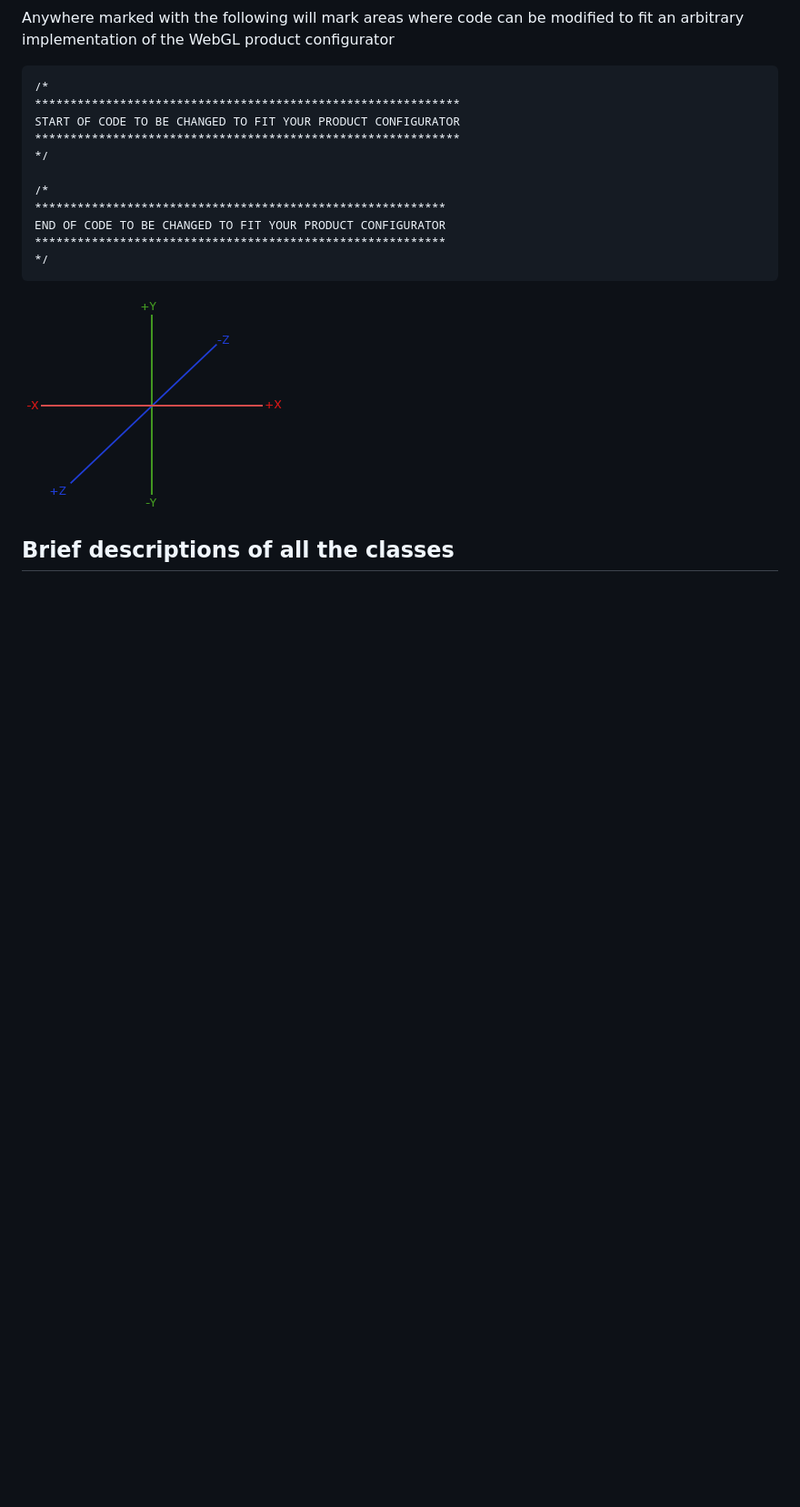
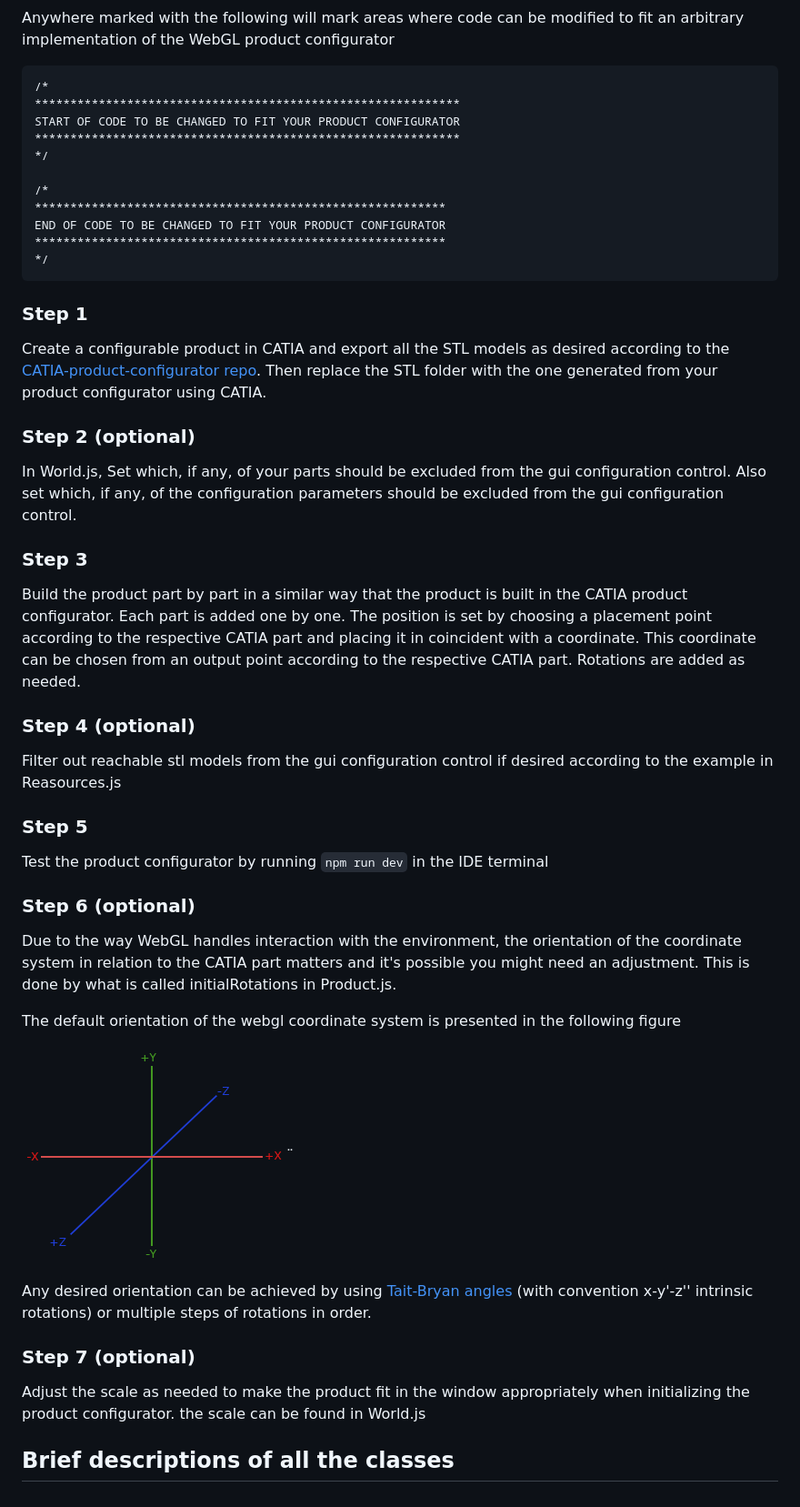
Before and after one commit to patrikdolsson/webgl-product-configurator, a Markdown page: README.md, the part around one of its changes. Shown at 91% size. GitHub-like rendering; blank space fills up the shorter version.

````diff
--- a/README.md
+++ b/README.md
@@ -44,6 +38,38 @@ END OF CODE TO BE CHANGED TO FIT YOUR PRODUCT CONFIGURATOR
 */
 ```
 
-![webgl coordinate system orientation](readme-images/coordinate_systems_right_handed.png)
+### Step 1
+
+Create a configurable product in CATIA and export all the STL models as desired according to the [CATIA-product-configurator repo](https://github.com/patrikdolsson/CATIA-product-configurator). Then replace the STL folder with the one generated from your product configurator using CATIA.
+
+### Step 2 (optional)
+
+In World.js, Set which, if any, of your parts should be excluded from the gui configuration control. Also set which, if any, of the configuration parameters should be excluded from the gui configuration control.
+
+### Step 3
+
+Build the product part by part in a similar way that the product is built in the CATIA product configurator. Each part is added one by one. The position is set by choosing a placement point according to the respective CATIA part and placing it in coincident with a coordinate. This coordinate can be chosen from an output point according to the respective CATIA part. Rotations are added as needed.
+
+### Step 4 (optional)
+
+Filter out reachable stl models from the gui configuration control if desired according to the example in Reasources.js
+
+### Step 5
+
+Test the product configurator by running `npm run dev` in the IDE terminal
+
+### Step 6 (optional)
+
+Due to the way WebGL handles interaction with the environment, the orientation of the coordinate system in relation to the CATIA part matters and it's possible you might need an adjustment. This is done by what is called initialRotations in Product.js.
+
+The default orientation of the webgl coordinate system is presented in the following figure
+
+![webgl coordinate system orientation](readme-images/coordinate_systems_right_handed.png)¨
+
+Any desired orientation can be achieved by using [Tait-Bryan angles](https://en.wikipedia.org/wiki/Euler_angles#Tait%E2%80%93Bryan_angles) (with convention x-y'-z'' intrinsic rotations) or multiple steps of rotations in order.
+
+### Step 7 (optional)
+
+Adjust the scale as needed to make the product fit in the window appropriately when initializing the product configurator. the scale can be found in World.js
 
 ## Brief descriptions of all the classes
````
Also changed, not shown: other parts of README.md (+0 -6 lines).
